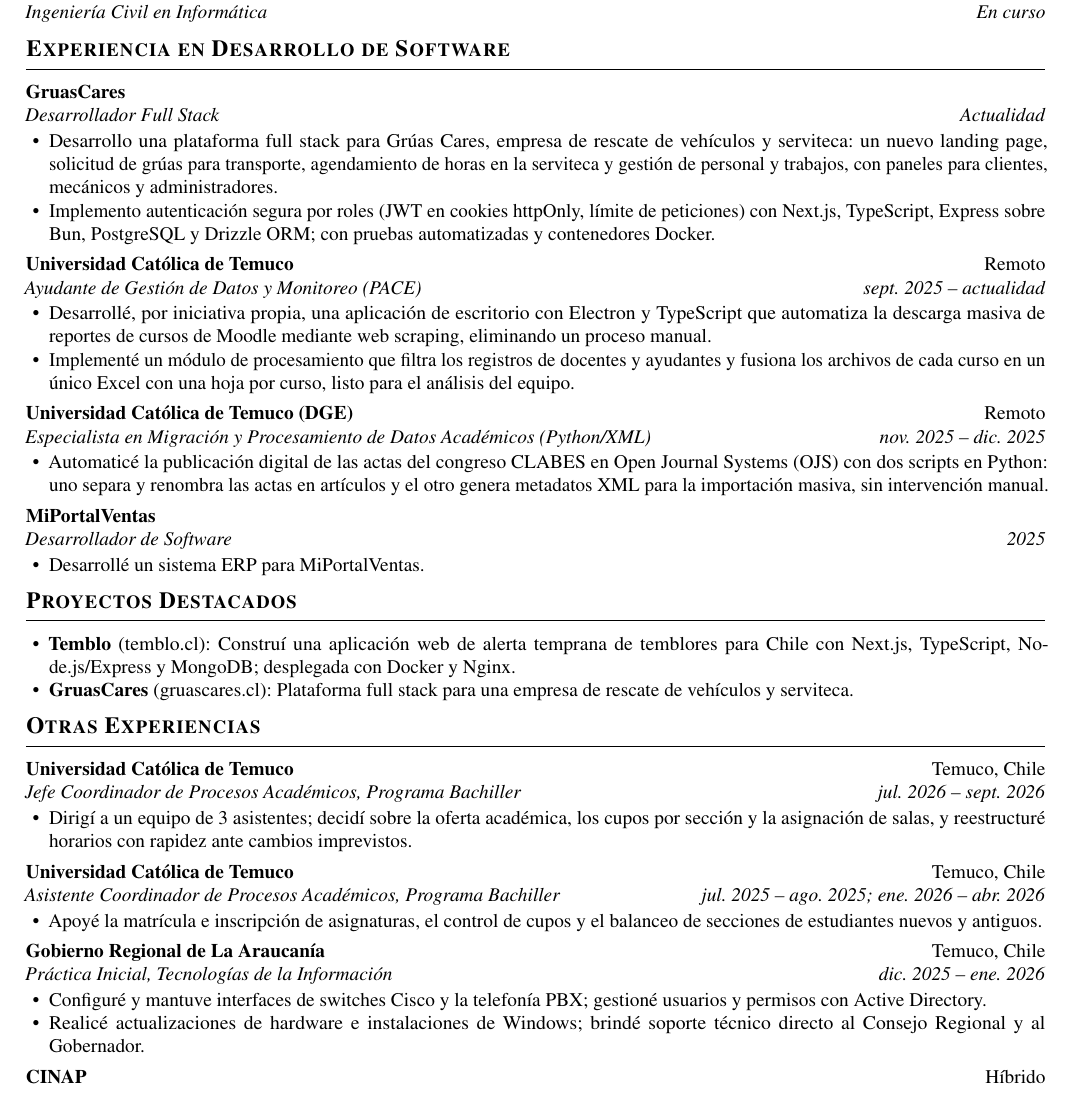
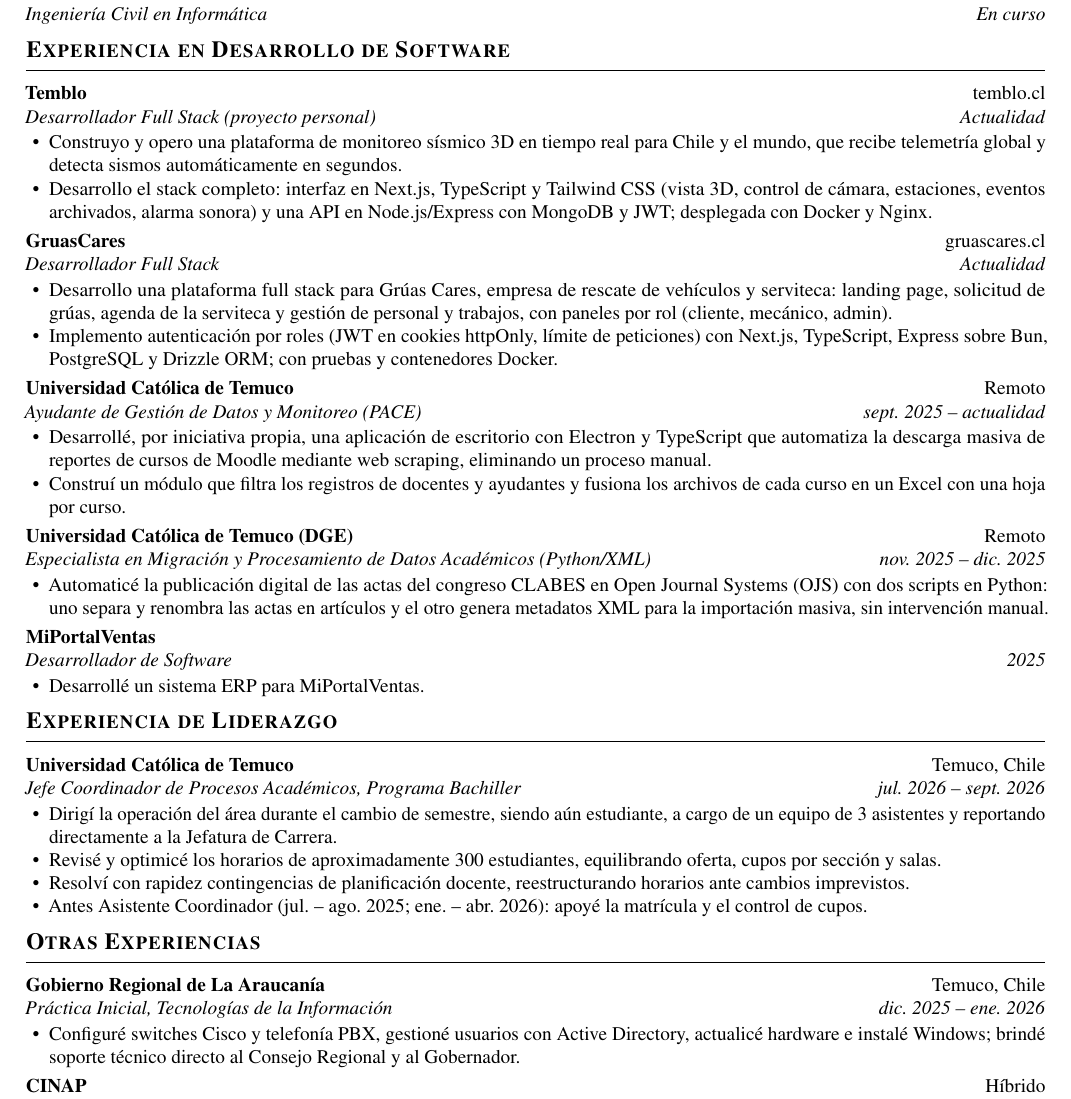
Before and after one commit to Ozauri0/Portfolio, a LaTeX CV (cv/cv-es.tex): part of the page, cut so that both start at the same text. Compiled offline with pdfLaTeX.

Commit message:
docs(cv): highlight Temblo as an experience entry and the Bachelor Program lead as a leadership section
Co-Authored-By: Claude Sonnet 5.5 <noreply@anthropic.com>
Claude-Session: https://claude.ai/code/session_013wpcrk4kAfmrwWxqQx4GEr

```diff
--- a/cv/cv-es.tex
+++ b/cv/cv-es.tex
@@ -6,7 +6,7 @@
 \usepackage[utf8]{inputenc}
 \usepackage[spanish,es-noshorthands]{babel}
 \usepackage{mathptmx}                 % Times, the Harvard-style serif
-\usepackage[top=0.4in,bottom=0.35in,left=0.6in,right=0.6in]{geometry}
+\usepackage[top=0.38in,bottom=0.3in,left=0.6in,right=0.6in]{geometry}
 \usepackage{enumitem}
 \usepackage{titlesec}
 \usepackage[hidelinks]{hyperref}
@@ -28,7 +28,7 @@
 % Viñetas compactas: cada una empieza con un verbo de acción
 \setlist[itemize]{leftmargin=1.2em,itemsep=0pt,topsep=0.08em,parsep=0pt,partopsep=0pt,label=\textbullet}
 
-\newcommand{\gap}{\vspace{0.3em}}
+\newcommand{\gap}{\vspace{0.22em}}
 
 \begin{document}
 
@@ -49,16 +49,22 @@
 
 % ---------- Software experience ----------
 \section{Experiencia en Desarrollo de Software}
-\entry{GruasCares}{}{Desarrollador Full Stack}{Actualidad}
+\entry{Temblo}{\href{https://temblo.cl}{temblo.cl}}{Desarrollador Full Stack (proyecto personal)}{Actualidad}
 \begin{itemize}
-  \item Desarrollo una plataforma full stack para Gr\'uas Cares, empresa de rescate de veh\'iculos y serviteca: un nuevo landing page, solicitud de gr\'uas para transporte, agendamiento de horas en la serviteca y gesti\'on de personal y trabajos, con paneles para clientes, mec\'anicos y administradores.
-  \item Implemento autenticaci\'on segura por roles (JWT en cookies httpOnly, l\'imite de peticiones) con Next.js, TypeScript, Express sobre Bun, PostgreSQL y Drizzle ORM; con pruebas automatizadas y contenedores Docker.
+  \item Construyo y opero una plataforma de monitoreo s\'ismico 3D en tiempo real para Chile y el mundo, que recibe telemetr\'ia global y detecta sismos autom\'aticamente en segundos.
+  \item Desarrollo el stack completo: interfaz en Next.js, TypeScript y Tailwind CSS (vista 3D, control de c\'amara, estaciones, eventos archivados, alarma sonora) y una API en Node.js/Express con MongoDB y JWT; desplegada con Docker y Nginx.
+\end{itemize}
+\gap
+\entry{GruasCares}{\href{https://gruascares.cl}{gruascares.cl}}{Desarrollador Full Stack}{Actualidad}
+\begin{itemize}
+  \item Desarrollo una plataforma full stack para Gr\'uas Cares, empresa de rescate de veh\'iculos y serviteca: landing page, solicitud de gr\'uas, agenda de la serviteca y gesti\'on de personal y trabajos, con paneles por rol (cliente, mec\'anico, admin).
+  \item Implemento autenticaci\'on por roles (JWT en cookies httpOnly, l\'imite de peticiones) con Next.js, TypeScript, Express sobre Bun, PostgreSQL y Drizzle ORM; con pruebas y contenedores Docker.
 \end{itemize}
 \gap
 \entry{Universidad Cat\'olica de Temuco}{Remoto}{Ayudante de Gesti\'on de Datos y Monitoreo (PACE)}{sept.\ 2025 -- actualidad}
 \begin{itemize}
   \item Desarroll\'e, por iniciativa propia, una aplicaci\'on de escritorio con Electron y TypeScript que automatiza la descarga masiva de reportes de cursos de Moodle mediante web scraping, eliminando un proceso manual.
-  \item Implement\'e un m\'odulo de procesamiento que filtra los registros de docentes y ayudantes y fusiona los archivos de cada curso en un \'unico Excel con una hoja por curso, listo para el an\'alisis del equipo.
+  \item Constru\'i un m\'odulo que filtra los registros de docentes y ayudantes y fusiona los archivos de cada curso en un Excel con una hoja por curso.
 \end{itemize}
 \gap
 \entry{Universidad Cat\'olica de Temuco (DGE)}{Remoto}{Especialista en Migraci\'on y Procesamiento de Datos Acad\'emicos (Python/XML)}{nov.\ 2025 -- dic.\ 2025}
@@ -71,29 +77,21 @@
   \item Desarroll\'e un sistema ERP para MiPortalVentas.
 \end{itemize}
 
-% ---------- Projects ----------
-\section{Proyectos Destacados}
+% ---------- Liderazgo ----------
+\section{Experiencia de Liderazgo}
+\entry{Universidad Cat\'olica de Temuco}{Temuco, Chile}{Jefe Coordinador de Procesos Acad\'emicos, Programa Bachiller}{jul.\ 2026 -- sept.\ 2026}
 \begin{itemize}
-  \item \textbf{Temblo} (\href{https://temblo.cl}{temblo.cl}): Constru\'i una aplicaci\'on web de alerta temprana de temblores para Chile con Next.js, TypeScript, Node.js/Express y MongoDB; desplegada con Docker y Nginx.
-  \item \textbf{GruasCares} (\href{https://gruascares.cl}{gruascares.cl}): Plataforma full stack para una empresa de rescate de veh\'iculos y serviteca.
+  \item Dirig\'i la operaci\'on del \'area durante el cambio de semestre, siendo a\'un estudiante, a cargo de un equipo de 3 asistentes y reportando directamente a la Jefatura de Carrera.
+  \item Revis\'e y optimic\'e los horarios de aproximadamente 300 estudiantes, equilibrando oferta, cupos por secci\'on y salas.
+  \item Resolv\'i con rapidez contingencias de planificaci\'on docente, reestructurando horarios ante cambios imprevistos.
+  \item Antes Asistente Coordinador (jul.\ -- ago.\ 2025; ene.\ -- abr.\ 2026): apoy\'e la matr\'icula y el control de cupos.
 \end{itemize}
 
 % ---------- Additional experience ----------
 \section{Otras Experiencias}
-\entry{Universidad Cat\'olica de Temuco}{Temuco, Chile}{Jefe Coordinador de Procesos Acad\'emicos, Programa Bachiller}{jul.\ 2026 -- sept.\ 2026}
-\begin{itemize}
-  \item Dirig\'i a un equipo de 3 asistentes; decid\'i sobre la oferta acad\'emica, los cupos por secci\'on y la asignaci\'on de salas, y reestructur\'e horarios con rapidez ante cambios imprevistos.
-\end{itemize}
-\gap
-\entry{Universidad Cat\'olica de Temuco}{Temuco, Chile}{Asistente Coordinador de Procesos Acad\'emicos, Programa Bachiller}{jul.\ 2025 -- ago.\ 2025; ene.\ 2026 -- abr.\ 2026}
-\begin{itemize}
-  \item Apoy\'e la matr\'icula e inscripci\'on de asignaturas, el control de cupos y el balanceo de secciones de estudiantes nuevos y antiguos.
-\end{itemize}
-\gap
 \entry{Gobierno Regional de La Araucan\'ia}{Temuco, Chile}{Pr\'actica Inicial, Tecnolog\'ias de la Informaci\'on}{dic.\ 2025 -- ene.\ 2026}
 \begin{itemize}
-  \item Configur\'e y mantuve interfaces de switches Cisco y la telefon\'ia PBX; gestion\'e usuarios y permisos con Active Directory.
-  \item Realic\'e actualizaciones de hardware e instalaciones de Windows; brind\'e soporte t\'ecnico directo al Consejo Regional y al Gobernador.
+  \item Configur\'e switches Cisco y telefon\'ia PBX, gestion\'e usuarios con Active Directory, actualic\'e hardware e instal\'e Windows; brind\'e soporte t\'ecnico directo al Consejo Regional y al Gobernador.
 \end{itemize}
 \gap
 \entry{CINAP}{H\'ibrido}{Tutor E-learning}{dic.\ 2023 -- actualidad}
```
Also changed, not shown: cv/cv-en.tex (+20 -22 lines).
